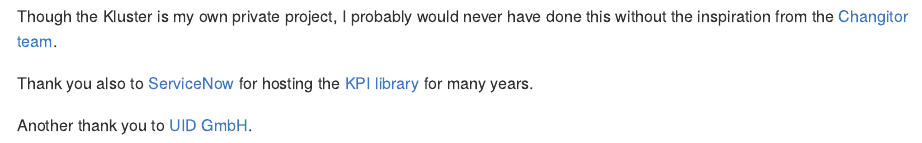
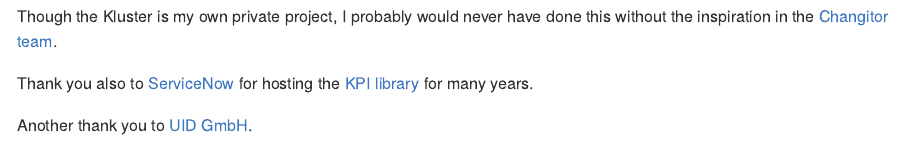
Before and after one commit to SigurdJanson/KPIlib, an R Markdown document (README.Rmd): the page in a window 1100 px wide, from 2000 px down. The pictures show the output file README.md that the author committed with the source, drawn offline in the style of GitHub; badge pictures from the web are left out.

Commit message:
Not the readme is even better

```diff
--- a/README.Rmd
+++ b/README.Rmd
@@ -90,7 +90,7 @@
 
 <img src="www/changitors.webp" align="right" />
 
-I am a [Changitor](https://www.changitors.com/en)! That means that you and I together are driving change - digitally, in an agile and people-centered manner. Though the Kluster is my own private project, I probably would never have done this without the inspiration from the [Changitor team](https://www.changitors.com/en).
+I am a [Changitor](https://www.changitors.com/en)! That means that you and I together are driving change - digitally, in an agile and people-centered manner. Though the Kluster is my own private project, I probably would never have done this without the inspiration in the [Changitor team](https://www.changitors.com/en).
 
 Thank you also to [ServiceNow](https://www.servicenow.com) for hosting the [KPI library](http://www.kpilibrary.com/) for many years.
 
```
Also changed, not shown: README.md.
